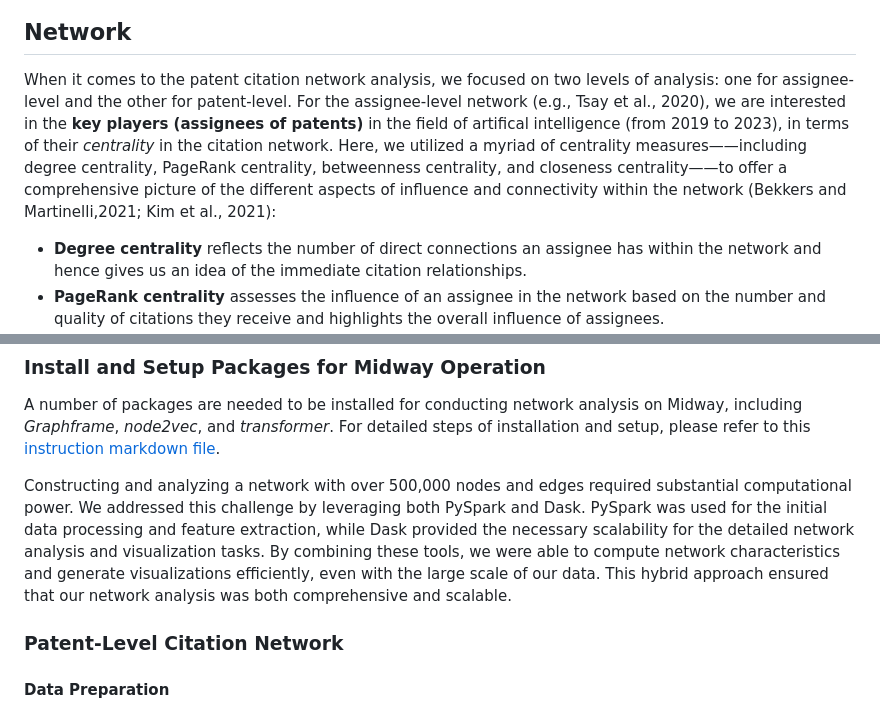
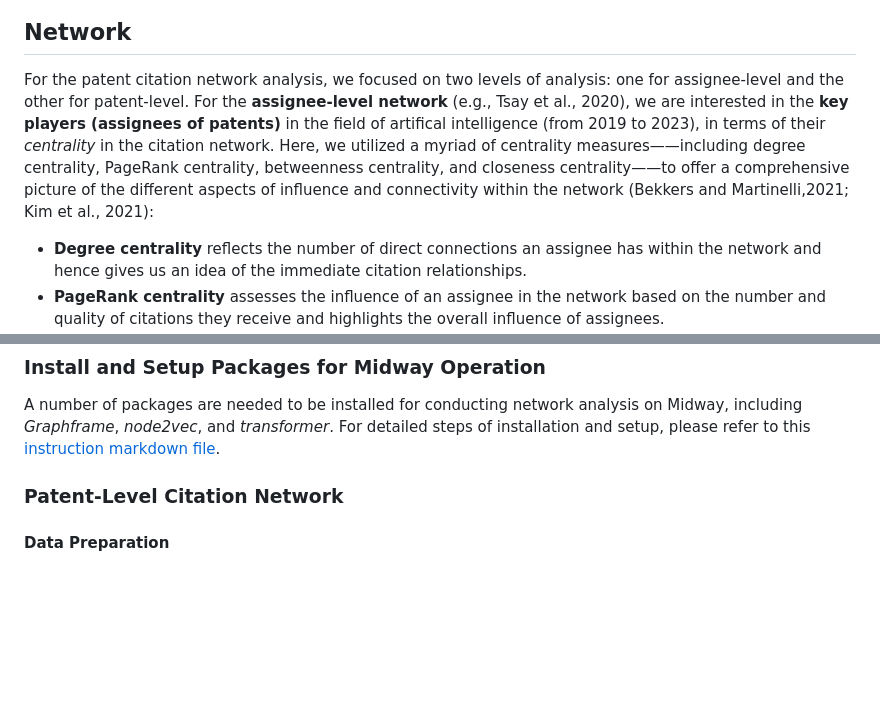
Before and after one commit to fabrice401/final-project-les-deux-mousquetaires, a Markdown page: README.md, 2 parts joined by grey strips. Drawn GitHub-style; blank space fills up the shorter version.

```diff
--- a/README.md
+++ b/README.md
@@ -211,7 +211,7 @@ The trends for the remaining clusters indicate that the number of patents in eac
 ![](NLP_clustering/trend2.png)
 
 ## Network
-When it comes to the patent citation network analysis, we focused on two levels of analysis: one for assignee-level and the other for patent-level. For the <span style="color:red">assignee-level network</span> (e.g., Tsay et al., 2020), we are interested in the **key players (assignees of patents)** in the field of artifical intelligence (from 2019 to 2023), in terms of their *centrality* in the citation network. Here, we utilized a myriad of centrality measures——including degree centrality, PageRank centrality, betweenness centrality, and closeness centrality——to offer a comprehensive picture of the different aspects of influence and connectivity within the network (Bekkers and Martinelli,2021; Kim et al., 2021):
+For the patent citation network analysis, we focused on two levels of analysis: one for assignee-level and the other for patent-level. For the **assignee-level network** (e.g., Tsay et al., 2020), we are interested in the **key players (assignees of patents)** in the field of artifical intelligence (from 2019 to 2023), in terms of their *centrality* in the citation network. Here, we utilized a myriad of centrality measures——including degree centrality, PageRank centrality, betweenness centrality, and closeness centrality——to offer a comprehensive picture of the different aspects of influence and connectivity within the network (Bekkers and Martinelli,2021; Kim et al., 2021):
 - **Degree centrality** reflects the number of direct connections an assignee has within the network and hence gives us an idea of the immediate citation relationships.
 - **PageRank centrality** assesses the influence of an assignee in the network based on the number and quality of citations they receive and highlights the overall influence of assignees.
 - **Betweenness centrality**  indicates the extent to which an assignee lies on the shortest paths between other assignees, highlighting their role as intermediaries or brokers within the network.
@@ -233,8 +233,6 @@ By grouping KED by patent abstract keyword clusters, the project aims to underst
 
 ### Install and Setup Packages for Midway Operation
 A number of packages are needed to be installed for conducting network analysis on Midway, including *Graphframe*, *node2vec*, and *transformer*. For detailed steps of installation and setup, please refer to this [instruction markdown file](network/Install_&_Setup_Packages.md).
-
-Constructing and analyzing a network with over 500,000 nodes and edges required substantial computational power. We addressed this challenge by leveraging both PySpark and Dask. PySpark was used for the initial data processing and feature extraction, while Dask provided the necessary scalability for the detailed network analysis and visualization tasks. By combining these tools, we were able to compute network characteristics and generate visualizations efficiently, even with the large scale of our data. This hybrid approach ensured that our network analysis was both comprehensive and scalable.
 
 ### Patent-Level Citation Network
 #### Data Preparation
```
Also changed, not shown: other parts of README.md (+1 -1 lines).
